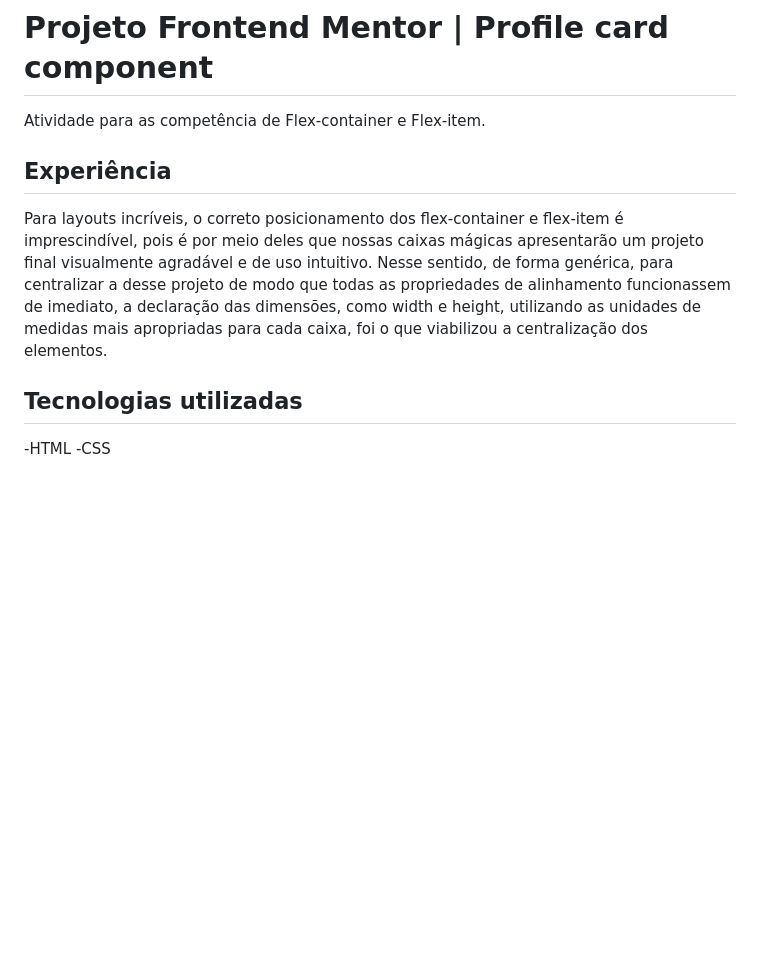
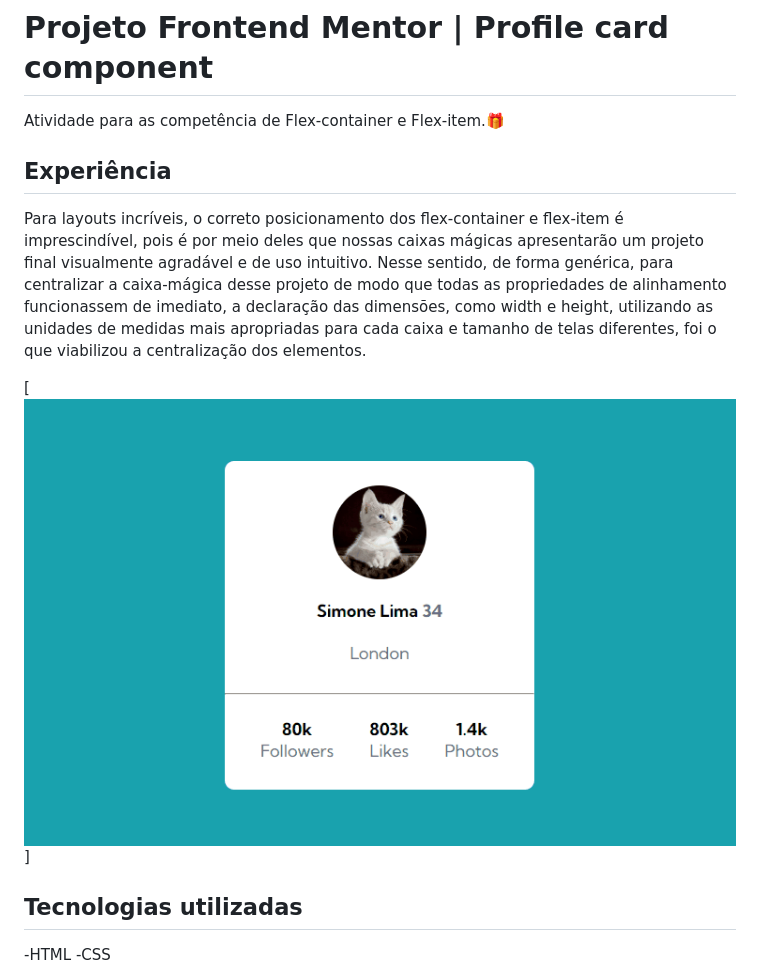
Before and after one commit to SimoneSi/Profile-card-component, a Markdown page: README.md, the part around the change. Rendered like a GitHub page; pictures changed too: animacao-parallax.gif (added); blank space fills up the shorter version.

Commit message:
incluido o gif da tela de perfil do usuario

```diff
--- a/README.md
+++ b/README.md
@@ -1,17 +1,17 @@
 # Projeto Frontend Mentor | Profile card component
-Atividade para as competência de Flex-container e Flex-item.
+Atividade para as competência de Flex-container e Flex-item.🎁
 
 ## Experiência
 
 Para layouts incríveis, o correto posicionamento dos flex-container e flex-item
 é imprescindível, pois é por meio deles que nossas caixas mágicas apresentarão
 um projeto final visualmente agradável e de uso intuitivo. Nesse sentido, de forma
-genérica, para centralizar a <caixa-magica> desse projeto de modo que todas as
+genérica, para centralizar a caixa-mágica desse projeto de modo que todas as
 propriedades de alinhamento funcionassem de imediato, a declaração das dimensões,
 como width e height, utilizando as unidades de medidas mais apropriadas para
-cada caixa, foi o que viabilizou a centralização dos elementos.
+cada caixa e tamanho de telas diferentes, foi o que viabilizou a centralização dos elementos.
 
-
+[<img src="animacao-parallax.gif" alt=" gif da tela de perfil do usuario">]
 
 ## Tecnologias utilizadas
 -HTML
```
